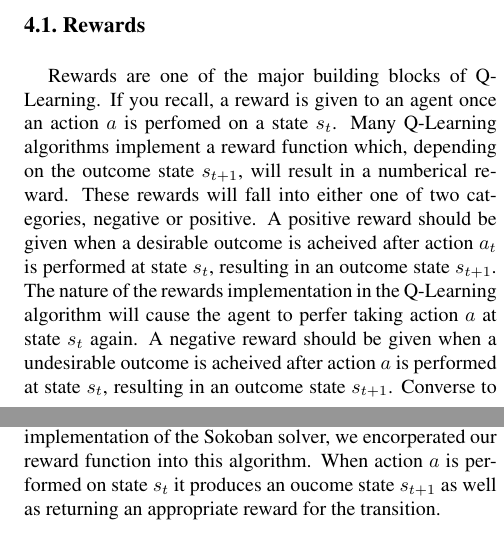
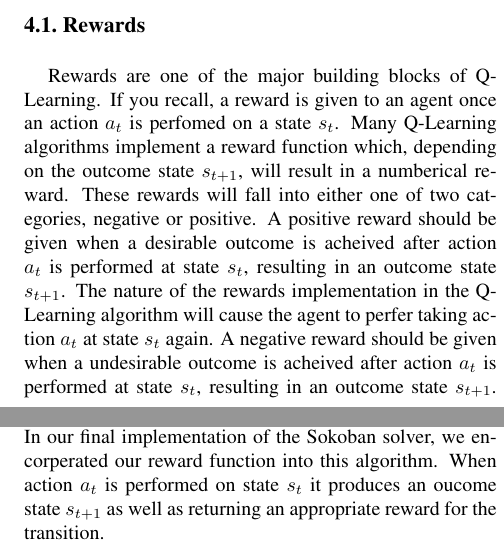
Before and after one commit to jpherkness/FinalReport, a LaTeX paper (latex8.tex): two parts of the columns of pages 4 and 6 of 7, joined at a grey line, cut so that both start at the same text. Compiled offline with pdfLaTeX.

Commit message:
Action fix

```diff
--- a/latex8.tex
+++ b/latex8.tex
@@ -209,7 +209,7 @@ Q-Learning allows a single agent, aware of its current state, to develop a strat
 %-------------------------------------------------------------------------
 \SubSection{Rewards}
 
-Rewards are one of the major building blocks of Q-Learning.  If you recall, a reward is given to an agent once an action $a$ is perfomed on a state $s_t$.  Many Q-Learning algorithms implement a reward function which, depending on the outcome state $s_{t+1}$, will result in a numberical reward.  These rewards will fall into either one of two categories, negative or positive.  A positive reward should be given when a desirable outcome is acheived after action $a_t$ is performed at state $s_t$, resulting in an outcome state $s_{t+1}$.  The nature of the rewards implementation in the Q-Learning algorithm will cause the agent to perfer taking action $a$ at state $s_t$ again.  A negative reward should be given when a undesirable outcome is acheived after action $a$ is performed at state $s_t$, resulting in an outcome state $s_{t+1}$.  Converse to the effect that the positive reward will have, the negative reward will cause the agent to avoid taking action $a$ at state $s_t$ again.  The formula for this reward is generally written as a difference function between the intial state $s_t$ and outcome state $s_{t+1}$ as seen in equation \ref{eq:reward}.
+Rewards are one of the major building blocks of Q-Learning.  If you recall, a reward is given to an agent once an action $a_t$ is perfomed on a state $s_t$.  Many Q-Learning algorithms implement a reward function which, depending on the outcome state $s_{t+1}$, will result in a numberical reward.  These rewards will fall into either one of two categories, negative or positive.  A positive reward should be given when a desirable outcome is acheived after action $a_t$ is performed at state $s_t$, resulting in an outcome state $s_{t+1}$.  The nature of the rewards implementation in the Q-Learning algorithm will cause the agent to perfer taking action $a_t$ at state $s_t$ again.  A negative reward should be given when a undesirable outcome is acheived after action $a_t$ is performed at state $s_t$, resulting in an outcome state $s_{t+1}$.  Converse to the effect that the positive reward will have, the negative reward will cause the agent to avoid taking action $a_t$ at state $s_t$ again.  The formula for this reward is generally written as a difference function between the intial state $s_t$ and outcome state $s_{t+1}$ as seen in equation \ref{eq:reward}.
 
 \begin{equation}
 reward \gets R_a(s_t, s_{t+1})
@@ -313,7 +313,7 @@ Algorithm \ref{alg:maximize_q} is used to calculate the maximum Q value that can
   \label{alg:maximize_action}
 \end{algorithm}
 
-Algorithm \ref{alg:take_action} is used to perform action $a$ on state $s_t$ which will produce an outcome state $s_{t+1}$.  Because this is highly dependent on the implementation your Sokoban puzzle, this has been left, for the most part, unimplemented.  In our final implementation of the Sokoban solver, we encorperated our reward function into this algorithm.  When action $a$ is performed on state $s_t$ it produces an oucome state $s_{t+1}$ as well as returning an appropriate reward for the transition.
+Algorithm \ref{alg:take_action} is used to perform action $a_t$ on state $s_t$ which will produce an outcome state $s_{t+1}$.  Because this is highly dependent on the implementation your Sokoban puzzle, this has been left, for the most part, unimplemented.  In our final implementation of the Sokoban solver, we encorperated our reward function into this algorithm.  When action $a_t$ is performed on state $s_t$ it produces an oucome state $s_{t+1}$ as well as returning an appropriate reward for the transition.
 
 \begin{algorithm}
   \caption{Returns the resulting state after an action is taken on an intial state}
```
Also changed, not shown: latex8.tex (4 more changed lines).
